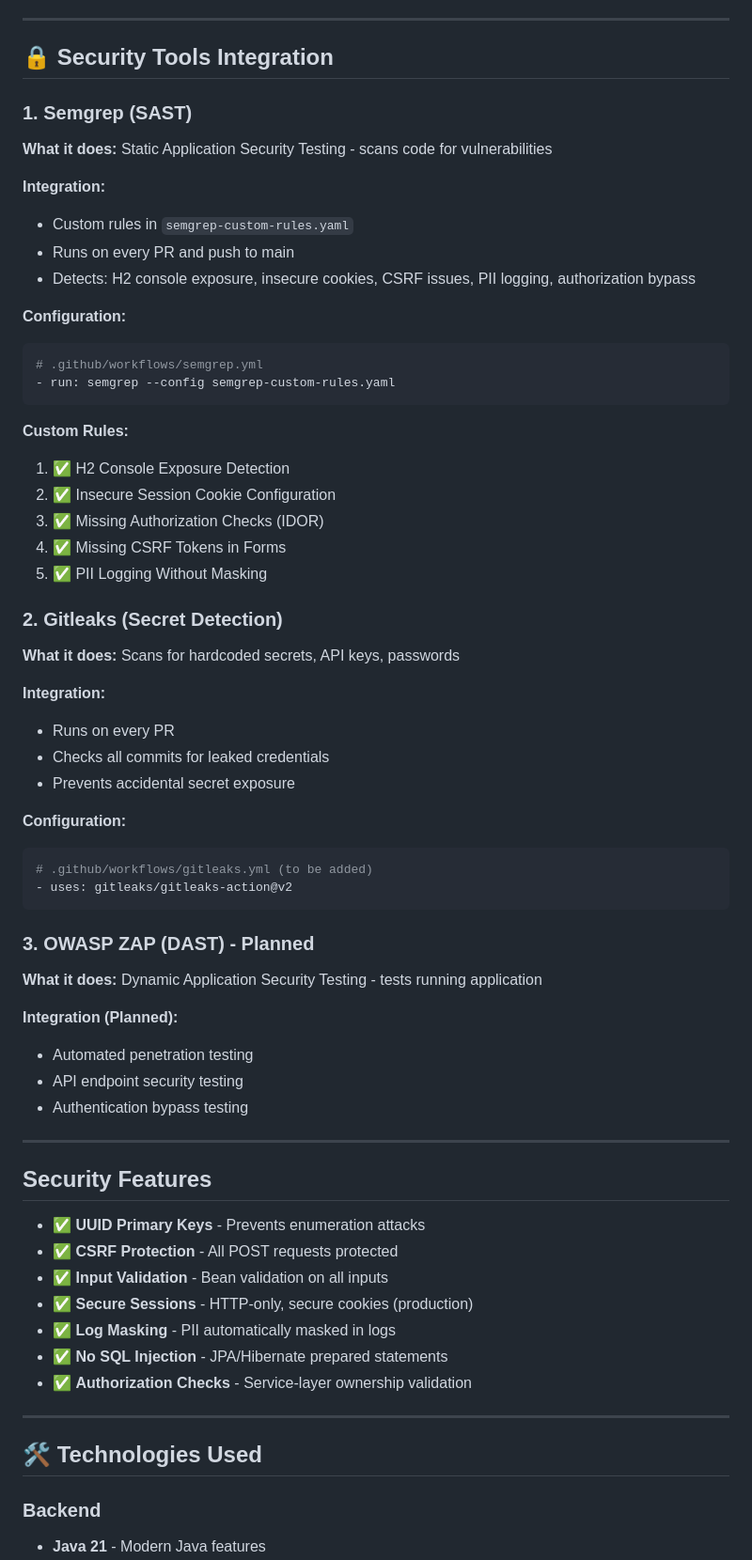
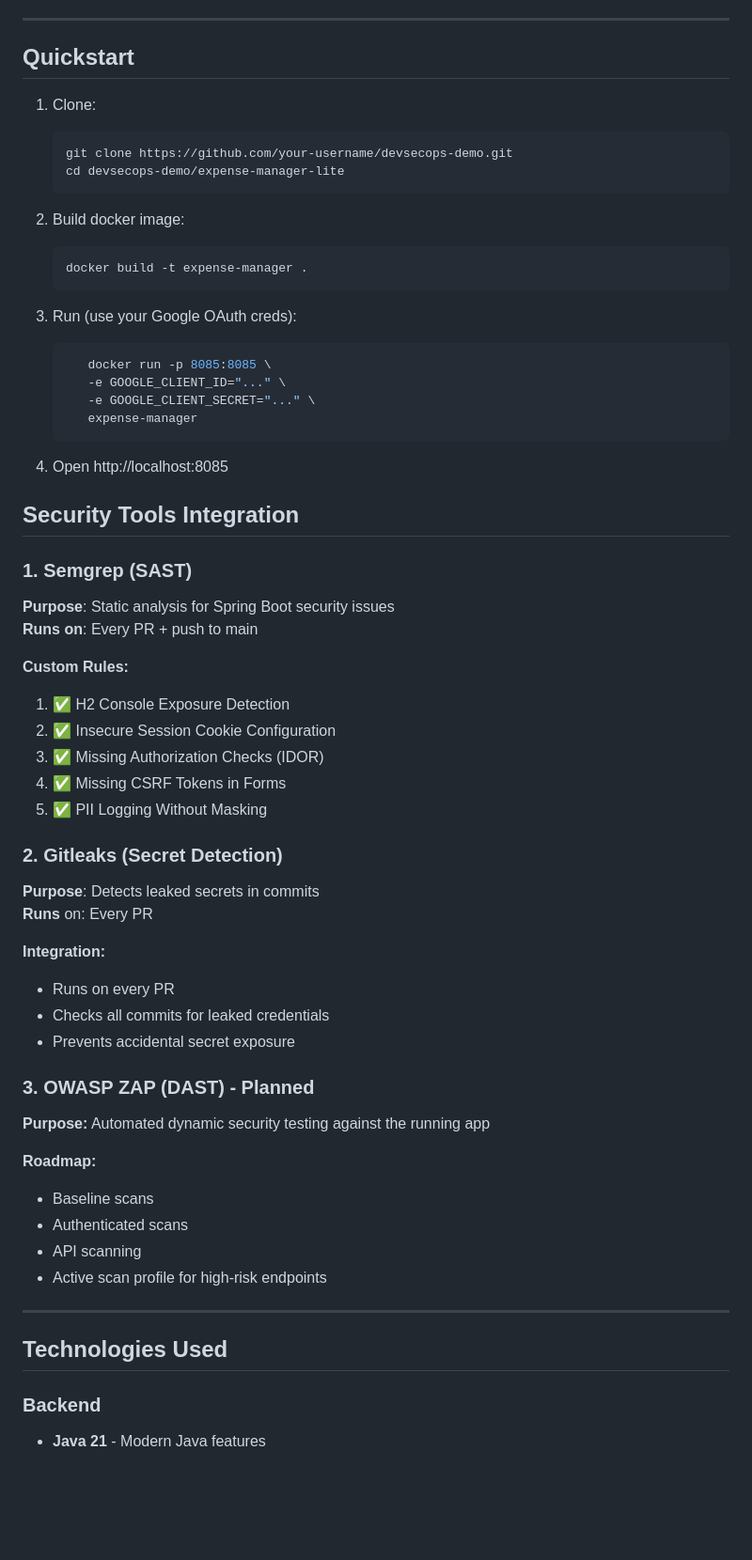
Before and after one commit to risyam/devsecops-demo, a Markdown page: README.md, the part around one of its changes. Shown at 94% size. GitHub-like rendering; blank space fills up the shorter version.

Commit message:
Modified Readme and diagrams

````diff
--- a/README.md
+++ b/README.md
@@ -74,22 +83,37 @@ This project demonstrates how to:
 
 ---
 
-## 🔒 Security Tools Integration
+## Quickstart
+
+1. Clone:
+   ```bash
+   git clone https://github.com/your-username/devsecops-demo.git
+   cd devsecops-demo/expense-manager-lite
+   ```
+
+2. Build docker image:
+
+    ```bash
+   docker build -t expense-manager .
+   ```
+
+3. Run (use your Google OAuth creds):
+
+   ```bash
+      docker run -p 8085:8085 \
+      -e GOOGLE_CLIENT_ID="..." \
+      -e GOOGLE_CLIENT_SECRET="..." \
+      expense-manager
+   ```
+
+4. Open http://localhost:8085
+
+## Security Tools Integration
 
 ### **1. Semgrep (SAST)**
 
-**What it does:** Static Application Security Testing - scans code for vulnerabilities
-
-**Integration:**
-- Custom rules in `semgrep-custom-rules.yaml`
-- Runs on every PR and push to main
-- Detects: H2 console exposure, insecure cookies, CSRF issues, PII logging, authorization bypass
-
-**Configuration:**
-```yaml
-# .github/workflows/semgrep.yml
-- run: semgrep --config semgrep-custom-rules.yaml
-```
+**Purpose**: Static analysis for Spring Boot security issues <br>
+**Runs on**: Every PR + push to main
 
 **Custom Rules:**
 1. ✅ H2 Console Exposure Detection
@@ -100,43 +124,27 @@ This project demonstrates how to:
 
 ### **2. Gitleaks (Secret Detection)**
 
-**What it does:** Scans for hardcoded secrets, API keys, passwords
+**Purpose**: Detects leaked secrets in commits
+**Runs** on: Every PR
 
 **Integration:**
 - Runs on every PR
 - Checks all commits for leaked credentials
 - Prevents accidental secret exposure
 
-**Configuration:**
-```yaml
-# .github/workflows/gitleaks.yml (to be added)
-- uses: gitleaks/gitleaks-action@v2
-```
-
 ### **3. OWASP ZAP (DAST) - Planned**
 
-**What it does:** Dynamic Application Security Testing - tests running application
+**Purpose:** Automated dynamic security testing against the running app
 
-**Integration (Planned):**
-- Automated penetration testing
-- API endpoint security testing
-- Authentication bypass testing
+**Roadmap:**
+- Baseline scans
+- Authenticated scans
+- API scanning
+- Active scan profile for high-risk endpoints
 
 ---
 
-## Security Features
-
-- ✅ **UUID Primary Keys** - Prevents enumeration attacks
-- ✅ **CSRF Protection** - All POST requests protected
-- ✅ **Input Validation** - Bean validation on all inputs
-- ✅ **Secure Sessions** - HTTP-only, secure cookies (production)
-- ✅ **Log Masking** - PII automatically masked in logs
-- ✅ **No SQL Injection** - JPA/Hibernate prepared statements
-- ✅ **Authorization Checks** - Service-layer ownership validation
-
----
-
-## 🛠️ Technologies Used
+## Technologies Used
 
 ### Backend
 - **Java 21** - Modern Java features
````
Also changed, not shown: other parts of README.md (+21 -141 lines), expense-manager-lite/docs/architecture.md (added, +88 -0 lines), expense-manager-lite/docs/semgrep-custom-rules.md (added, +21 -0 lines).
